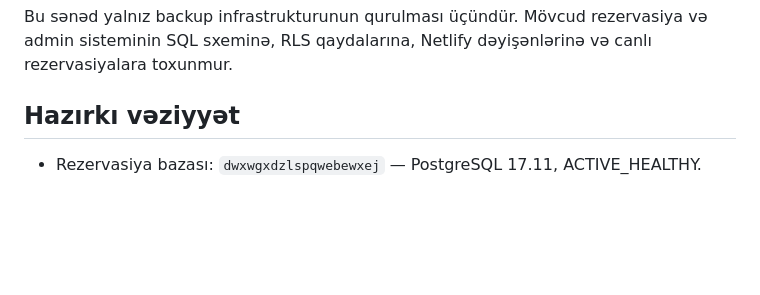
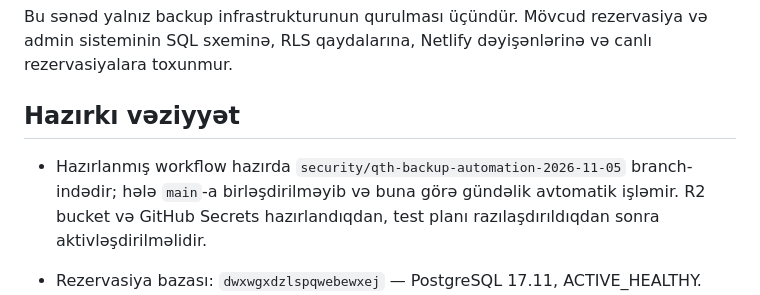
Before and after one commit to qubatinyhouse/qubatinyhouse-booking-system, a Markdown page: SECURITY-BACKUP-SETUP-AZ.md, the part around the change. GitHub-like rendering; blank space fills up the shorter version.

Commit message:
docs: clarify backup workflow activation state

```diff
--- a/SECURITY-BACKUP-SETUP-AZ.md
+++ b/SECURITY-BACKUP-SETUP-AZ.md
@@ -3,6 +3,8 @@
 Bu sənəd yalnız backup infrastrukturunun qurulması üçündür. Mövcud rezervasiya və admin sisteminin SQL sxeminə, RLS qaydalarına, Netlify dəyişənlərinə və canlı rezervasiyalara toxunmur.
 
 ## Hazırkı vəziyyət
+
+- Hazırlanmış workflow hazırda `security/qth-backup-automation-2026-11-05` branch-indədir; hələ `main`-a birləşdirilməyib və buna görə gündəlik avtomatik işləmir. R2 bucket və GitHub Secrets hazırlandıqdan, test planı razılaşdırıldıqdan sonra aktivləşdirilməlidir.
 
 - Rezervasiya bazası: `dwxwgxdzlspqwebewxej` — PostgreSQL 17.11, ACTIVE_HEALTHY.
 - Admin/maliyyə bazası: `fynbzmyoleqcnqkhyfzd` — PostgreSQL 17.11, ACTIVE_HEALTHY.
```
